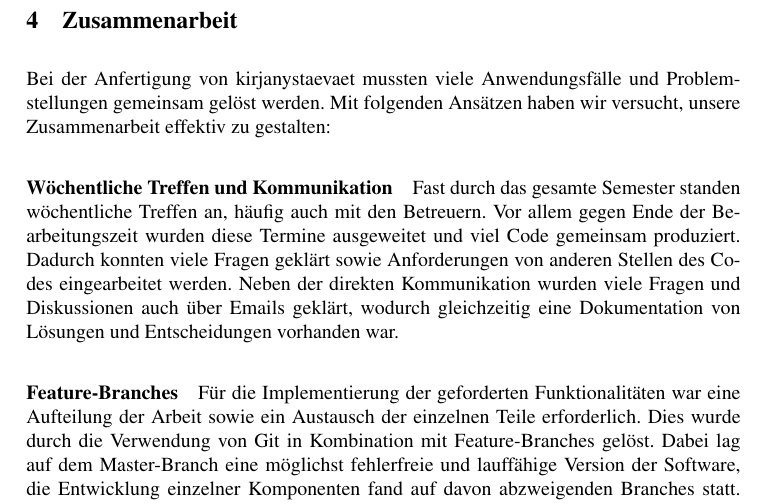
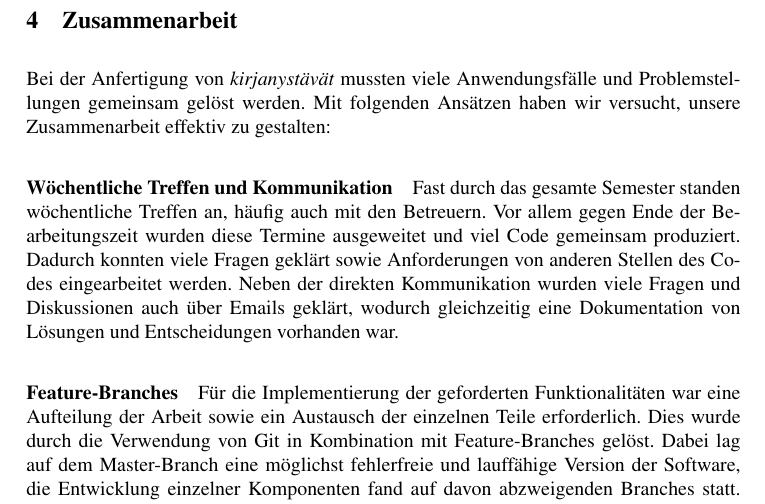
Before and after one commit to ca057/kirjanystaevaet, a LaTeX document (documentation/abschlussbericht/mi-proj-b_group2_abschlussbericht.tex, which reads documentation/abschlussbericht/zusammenarbeit.tex): part of page 23 of 26, cut so that both start at the same text. Compiled offline with pdfLaTeX; a missing bibliography style is replaced by a similar one.

Commit message:
kirjanystävät in Zusammenarbeit

```diff
--- a/documentation/abschlussbericht/zusammenarbeit.tex
+++ b/documentation/abschlussbericht/zusammenarbeit.tex
@@ -1,7 +1,7 @@
 % !TeX spellcheck = de_DE
 \section{Zusammenarbeit}
 
-	Bei der Anfertigung von kirjanystaevaet mussten viele Anwendungsfälle und Problemstellungen gemeinsam gelöst werden. Mit folgenden Ansätzen haben wir versucht, unsere Zusammenarbeit effektiv zu gestalten:
+	Bei der Anfertigung von \textit{kirjanystävät} mussten viele Anwendungsfälle und Problemstellungen gemeinsam gelöst werden. Mit folgenden Ansätzen haben wir versucht, unsere Zusammenarbeit effektiv zu gestalten:
 
 	\paragraph{Wöchentliche Treffen und Kommunikation}
 	Fast durch das gesamte Semester standen wöchentliche Treffen an, häufig auch mit den Betreuern. Vor allem gegen Ende der Bearbeitungszeit wurden diese Termine ausgeweitet und viel Code gemeinsam produziert. Dadurch konnten viele Fragen geklärt sowie Anforderungen von anderen Stellen des Codes eingearbeitet werden. Neben der direkten Kommunikation wurden viele Fragen und Diskussionen auch über Emails geklärt, wodurch gleichzeitig eine Dokumentation von Lösungen und Entscheidungen vorhanden war.
```
